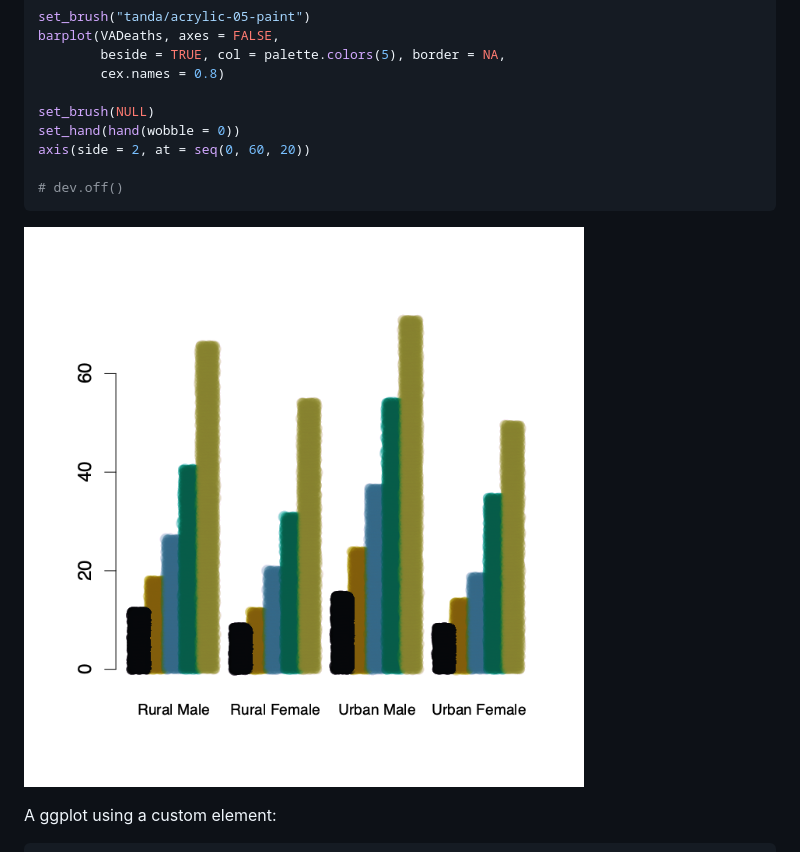
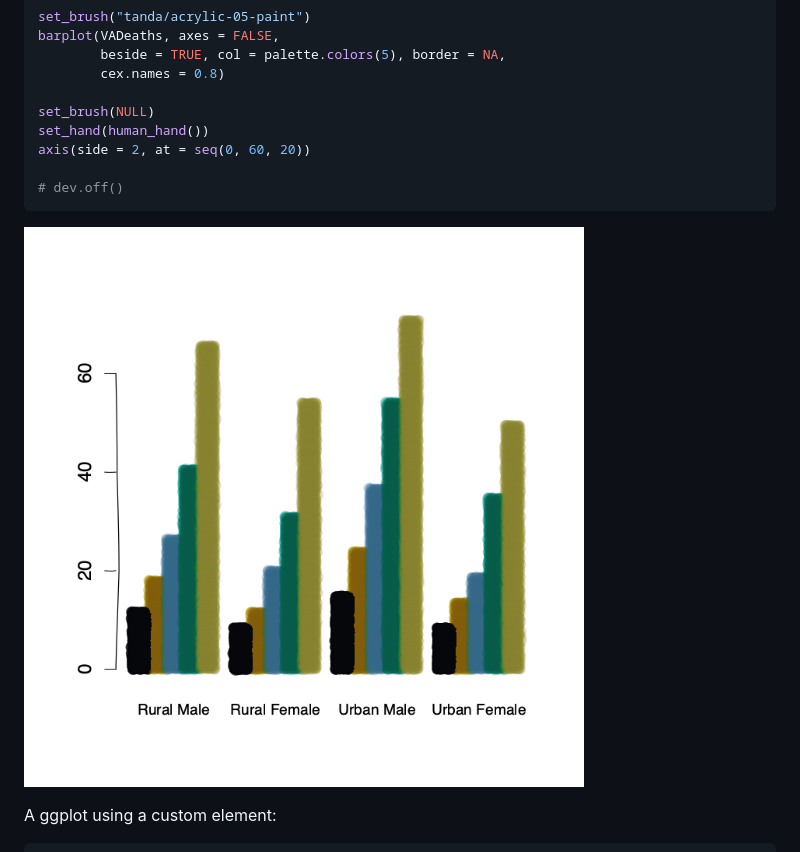
Before and after one commit to hughjonesd/mypaintr, a Markdown page: README.md, the part around the change. Rendered like a GitHub page; pictures changed too: man/figures/README-unnamed-chunk-2-1.png.

```diff
--- a/README.md
+++ b/README.md
@@ -33,7 +33,7 @@ barplot(VADeaths, axes = FALSE,
         cex.names = 0.8)
 
 set_brush(NULL)
-set_hand(hand(wobble = 0))
+set_hand(human_hand())
 axis(side = 2, at = seq(0, 60, 20))
 
 # dev.off()
```
Also changed, not shown: man/figures/README-unnamed-chunk-3-1.png, 1 other file.
